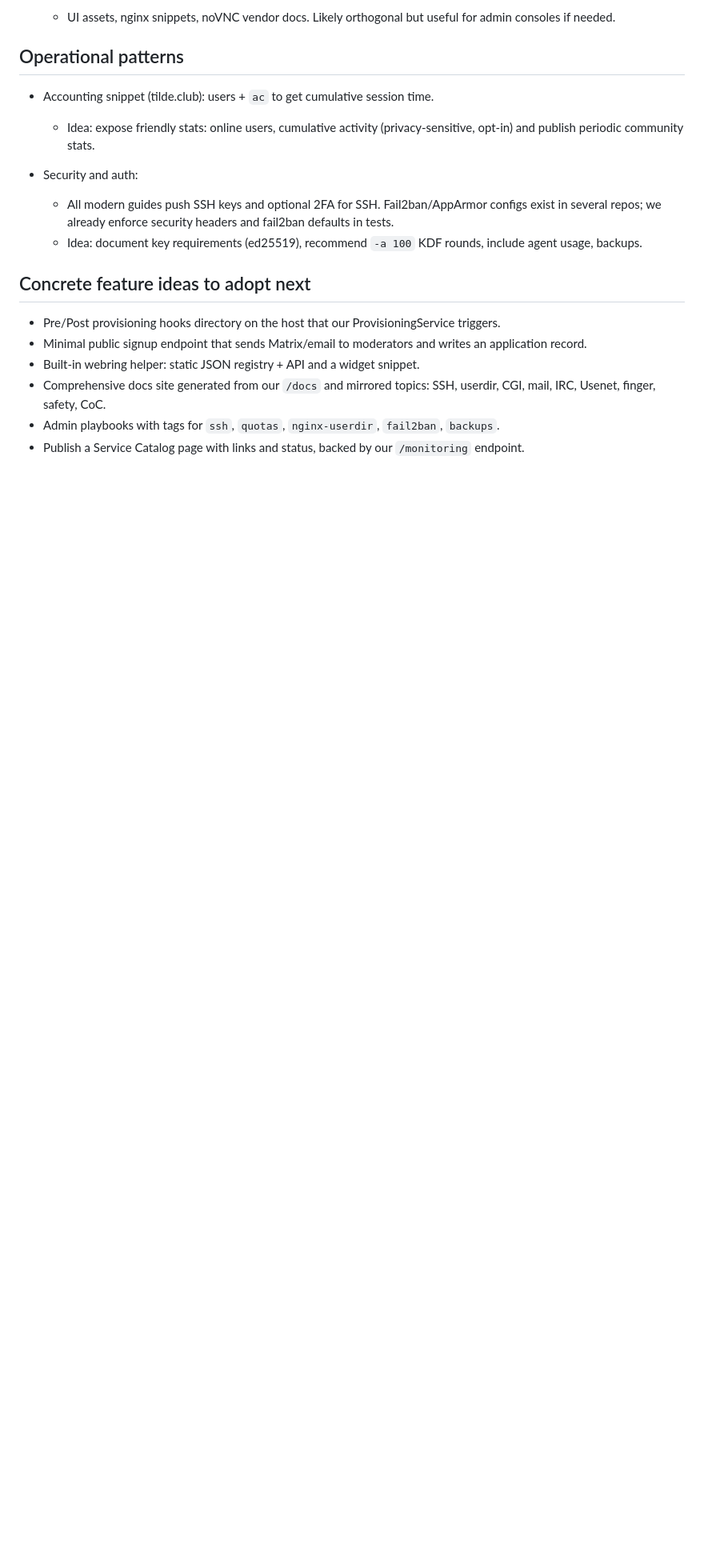
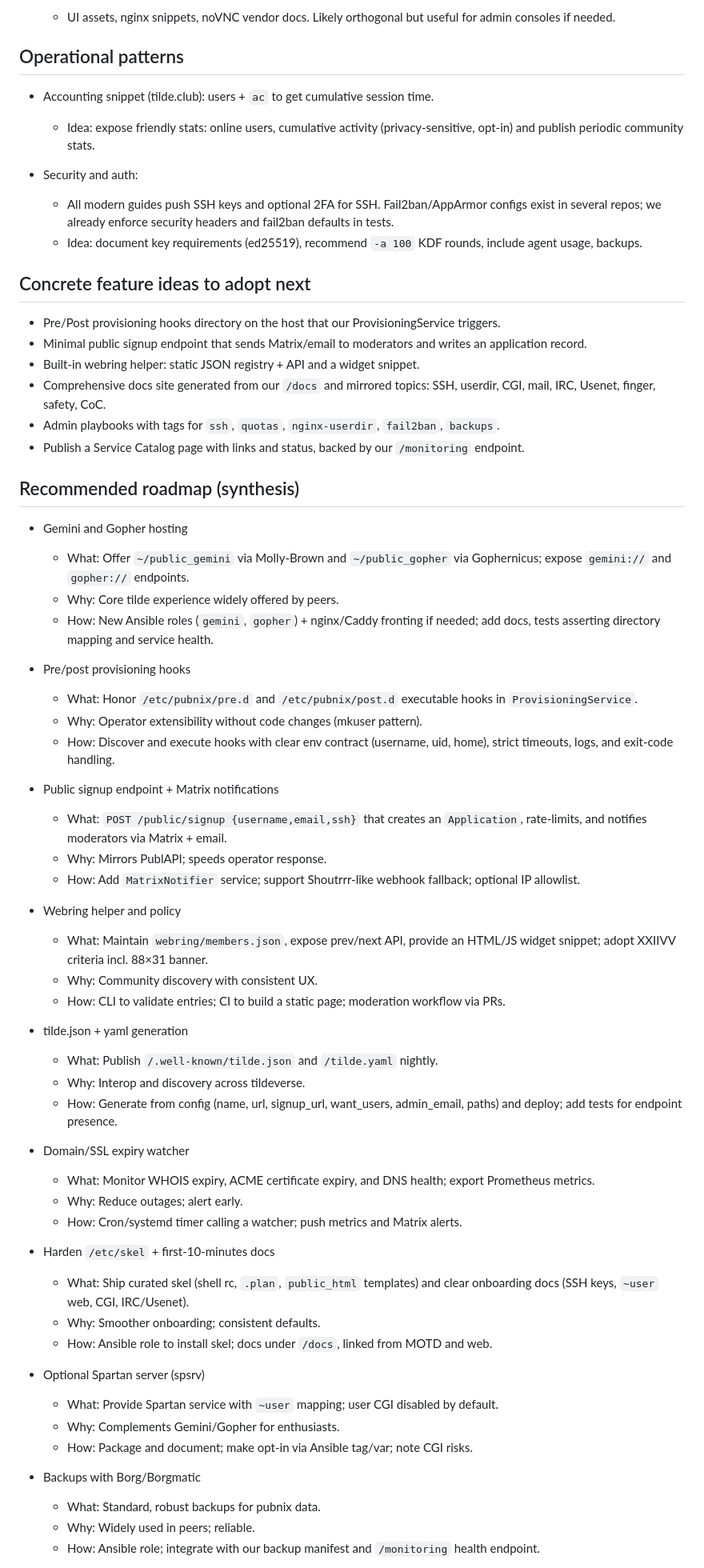
Before and after one commit to allthingslinux/pubnix, a Markdown page: .kiro/references/research.md, the part around the change printed below. Shown: that part at 80% size. Drawn GitHub-style; blank space fills up the shorter version.

Commit message:
docs(research): detail prioritized roadmap and per-repo actionable items
 Add a concrete roadmap (what/why/how) and deeper per-repo implementation notes for features we should adopt.

```diff
--- a/.kiro/references/research.md
+++ b/.kiro/references/research.md
@@ -172,3 +172,50 @@ These are consolidated notes from the repos cloned into `.kiro/references/`. Foc
 - Admin playbooks with tags for `ssh`, `quotas`, `nginx-userdir`, `fail2ban`, `backups`.
 - Publish a Service Catalog page with links and status, backed by our `/monitoring` endpoint.
 
+## Recommended roadmap (synthesis)
+
+- Gemini and Gopher hosting
+  - What: Offer `~/public_gemini` via Molly-Brown and `~/public_gopher` via Gophernicus; expose `gemini://` and `gopher://` endpoints.
+  - Why: Core tilde experience widely offered by peers.
+  - How: New Ansible roles (`gemini`, `gopher`) + nginx/Caddy fronting if needed; add docs, tests asserting directory mapping and service health.
+
+- Pre/post provisioning hooks
+  - What: Honor `/etc/pubnix/pre.d` and `/etc/pubnix/post.d` executable hooks in `ProvisioningService`.
+  - Why: Operator extensibility without code changes (mkuser pattern).
+  - How: Discover and execute hooks with clear env contract (username, uid, home), strict timeouts, logs, and exit-code handling.
+
+- Public signup endpoint + Matrix notifications
+  - What: `POST /public/signup {username,email,ssh}` that creates an `Application`, rate-limits, and notifies moderators via Matrix + email.
+  - Why: Mirrors PublAPI; speeds operator response.
+  - How: Add `MatrixNotifier` service; support Shoutrrr-like webhook fallback; optional IP allowlist.
+
+- Webring helper and policy
+  - What: Maintain `webring/members.json`, expose prev/next API, provide an HTML/JS widget snippet; adopt XXIIVV criteria incl. 88×31 banner.
+  - Why: Community discovery with consistent UX.
+  - How: CLI to validate entries; CI to build a static page; moderation workflow via PRs.
+
+- tilde.json + yaml generation
+  - What: Publish `/.well-known/tilde.json` and `/tilde.yaml` nightly.
+  - Why: Interop and discovery across tildeverse.
+  - How: Generate from config (name, url, signup_url, want_users, admin_email, paths) and deploy; add tests for endpoint presence.
+
+- Domain/SSL expiry watcher
+  - What: Monitor WHOIS expiry, ACME certificate expiry, and DNS health; export Prometheus metrics.
+  - Why: Reduce outages; alert early.
+  - How: Cron/systemd timer calling a watcher; push metrics and Matrix alerts.
+
+- Harden `/etc/skel` + first-10-minutes docs
+  - What: Ship curated skel (shell rc, `.plan`, `public_html` templates) and clear onboarding docs (SSH keys, `~user` web, CGI, IRC/Usenet).
+  - Why: Smoother onboarding; consistent defaults.
+  - How: Ansible role to install skel; docs under `/docs`, linked from MOTD and web.
+
+- Optional Spartan server (spsrv)
+  - What: Provide Spartan service with `~user` mapping; user CGI disabled by default.
+  - Why: Complements Gemini/Gopher for enthusiasts.
+  - How: Package and document; make opt-in via Ansible tag/var; note CGI risks.
+
+- Backups with Borg/Borgmatic
+  - What: Standard, robust backups for pubnix data.
+  - Why: Widely used in peers; reliable.
+  - How: Ansible role; integrate with our backup manifest and `/monitoring` health endpoint.
+
```
Also changed, not shown: other parts of .kiro/references/research.md (+88 -0 lines).
